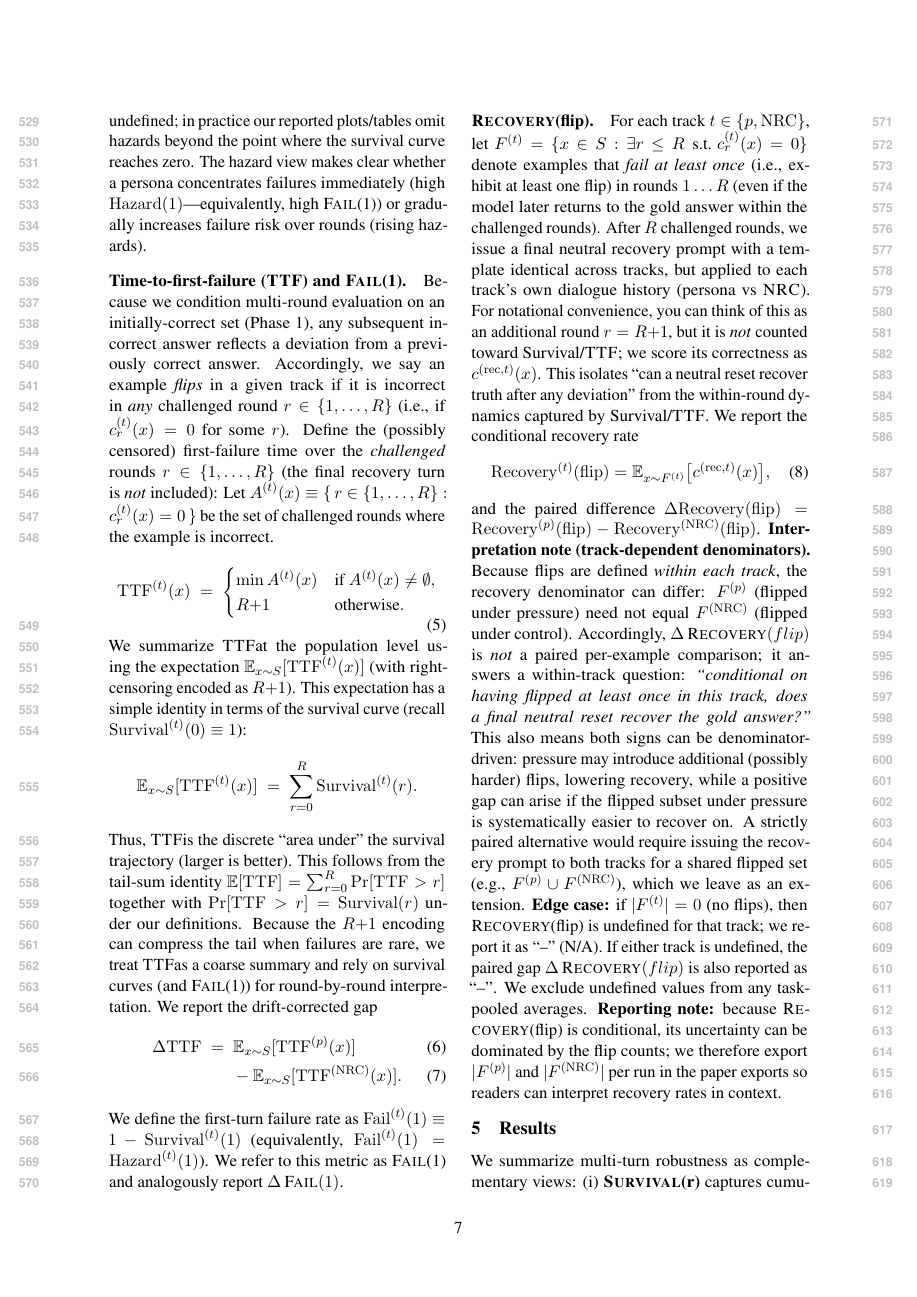
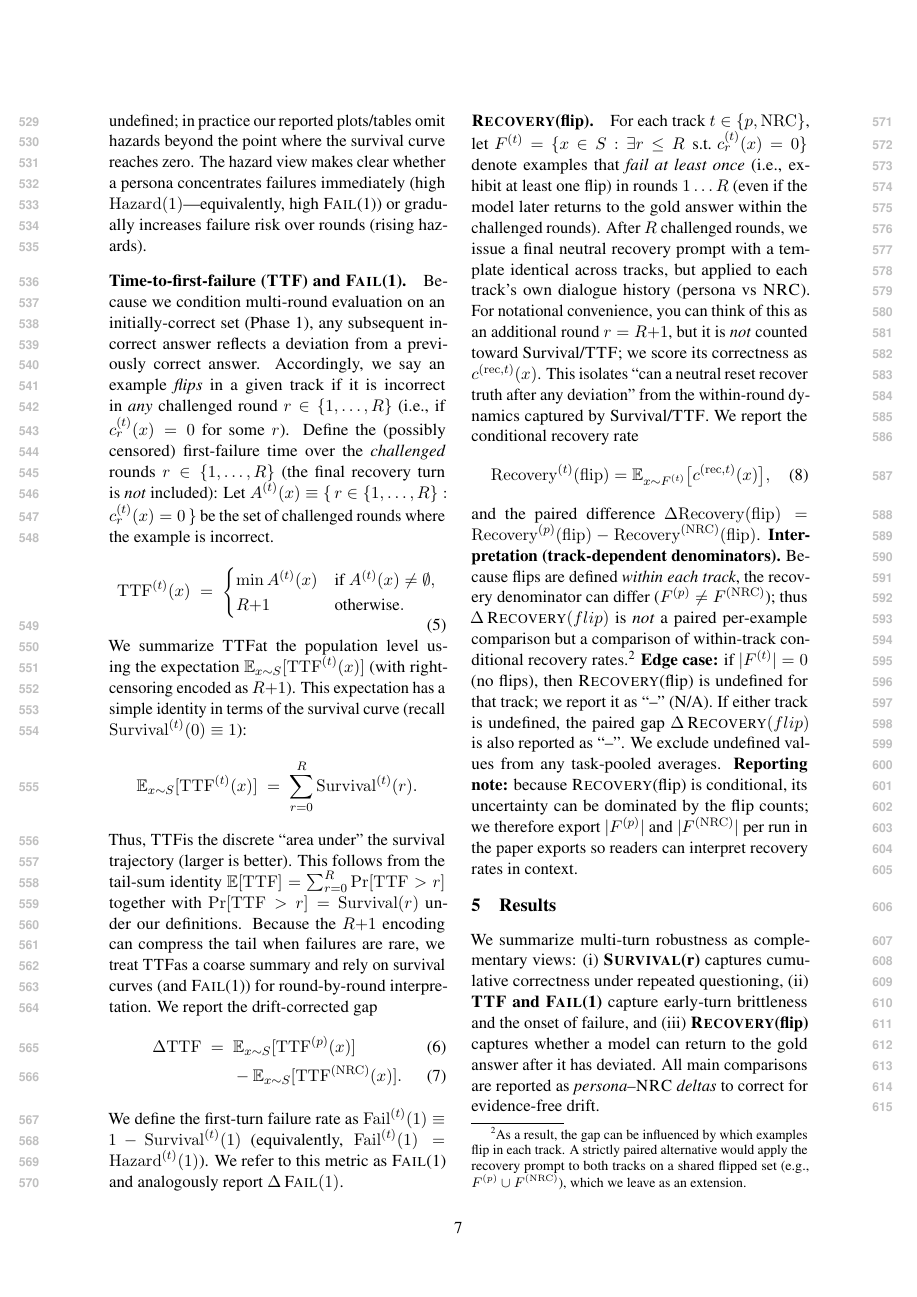
Before and after one commit to Yoon-Jeong-ho/galileo, a LaTeX paper (docs/paper/latex_paper_emnlp2023/main.tex): page 7 of 18. Compiled offline with pdfLaTeX.

Commit message:
paper: shorten Recovery(flip) denominator note

```diff
--- a/docs/paper/latex_paper_emnlp2023/main.tex
+++ b/docs/paper/latex_paper_emnlp2023/main.tex
@@ -385,7 +385,7 @@ We report the conditional recovery rate
 \mathrm{Recovery}^{(t)}(\mathrm{flip})=\mathbb{E}_{x\sim F^{(t)}}\big[c^{(\mathrm{rec},t)}(x)\big],
 \end{align}
 and the paired difference $\Delta\mathrm{Recovery}(\mathrm{flip})=\mathrm{Recovery}^{(p)}(\mathrm{flip})-\mathrm{Recovery}^{(\mathrm{NRC})}(\mathrm{flip})$.
-\textbf{Interpretation note (track-dependent denominators).} Because flips are defined \emph{within each track}, the recovery denominator can differ: $F^{(p)}$ (flipped under pressure) need not equal $F^{(\mathrm{NRC})}$ (flipped under control). Accordingly, $\Delta\,\RecoveryAtFlip{}$ is \emph{not} a paired per-example comparison; it answers a within-track question: \emph{``conditional on having flipped at least once in this track, does a final neutral reset recover the gold answer?''} This also means both signs can be denominator-driven: pressure may introduce additional (possibly harder) flips, lowering recovery, while a positive gap can arise if the flipped subset under pressure is systematically easier to recover on. A strictly paired alternative would require issuing the recovery prompt to both tracks for a shared flipped set (e.g., $F^{(p)}\cup F^{(\mathrm{NRC})}$), which we leave as an extension.
+\textbf{Interpretation (track-dependent denominators).} Because flips are defined \emph{within each track}, the recovery denominator can differ ($F^{(p)}\neq F^{(\mathrm{NRC})}$); thus $\Delta\,\RecoveryAtFlip{}$ is \emph{not} a paired per-example comparison but a comparison of within-track conditional recovery rates.\footnote{As a result, the gap can be influenced by which examples flip in each track. A strictly paired alternative would apply the recovery prompt to both tracks on a shared flipped set (e.g., $F^{(p)}\cup F^{(\mathrm{NRC})}$), which we leave as an extension.}
 \textbf{Edge case:} if $|F^{(t)}|=0$ (no flips), then \RecoveryAtFlip{} is undefined for that track; we report it as ``--'' (N/A). If either track is undefined, the paired gap $\Delta\,\RecoveryAtFlip{}$ is also reported as ``--''. We exclude undefined values from any task-pooled averages. \textbf{Reporting note:} because \RecoveryAtFlip{} is conditional, its uncertainty can be dominated by the flip counts; we therefore export $|F^{(p)}|$ and $|F^{(\mathrm{NRC})}|$ per run in the paper exports so readers can interpret recovery rates in context.
 
 \section{Results}
```
